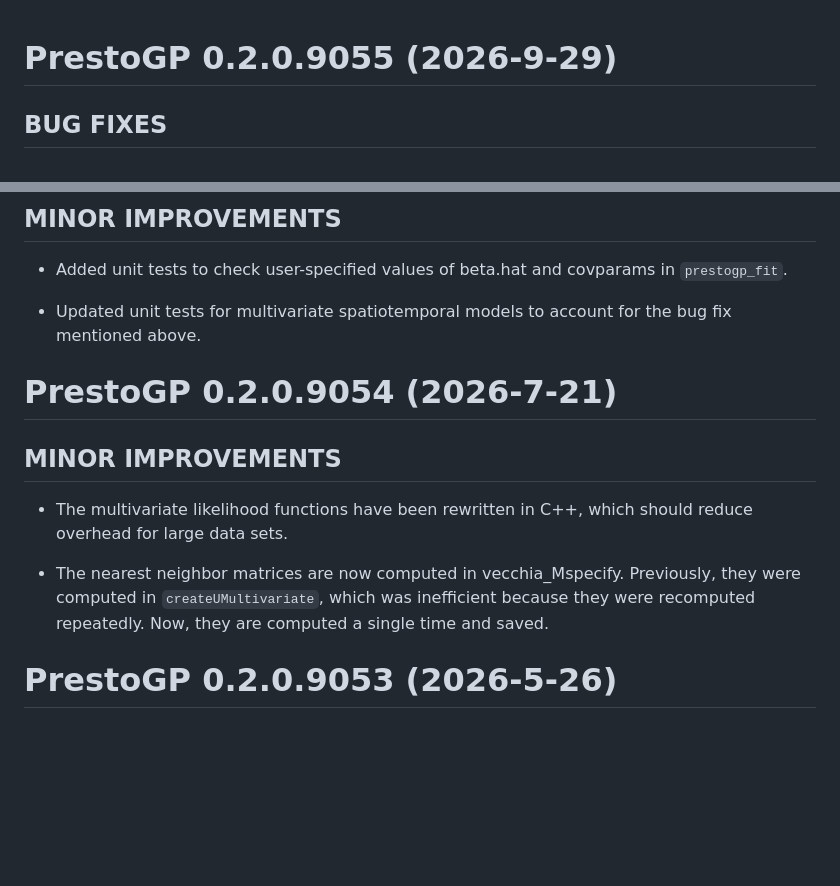
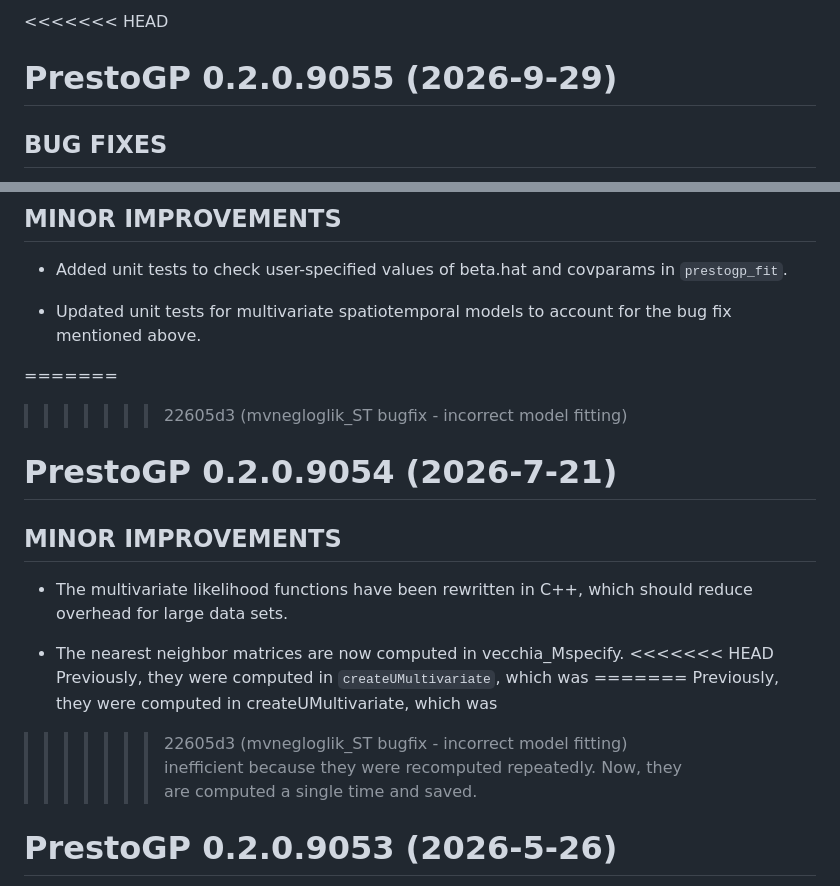
Before and after one commit to NIEHS/PrestoGP, a Markdown page: NEWS.md, 2 parts joined by grey strips. Drawn GitHub-style; blank space fills up the shorter version.

```diff
--- a/NEWS.md
+++ b/NEWS.md
@@ -1,3 +1,4 @@
+<<<<<<< HEAD
 
 # PrestoGP 0.2.0.9055 (2026-9-29)
 
@@ -19,6 +20,8 @@
 * Updated unit tests for multivariate spatiotemporal models to account for
   the bug fix mentioned above.
 
+=======
+>>>>>>> 22605d3 (mvnegloglik_ST bugfix - incorrect model fitting)
 # PrestoGP 0.2.0.9054 (2026-7-21)
 
 ## MINOR IMPROVEMENTS
@@ -27,7 +30,11 @@
   should reduce overhead for large data sets.
 
 * The nearest neighbor matrices are now computed in vecchia_Mspecify.
+<<<<<<< HEAD
   Previously, they were computed in `createUMultivariate`, which was
+=======
+  Previously, they were computed in createUMultivariate, which was
+>>>>>>> 22605d3 (mvnegloglik_ST bugfix - incorrect model fitting)
   inefficient because they were recomputed repeatedly. Now, they are
   computed a single time and saved.
 
```
